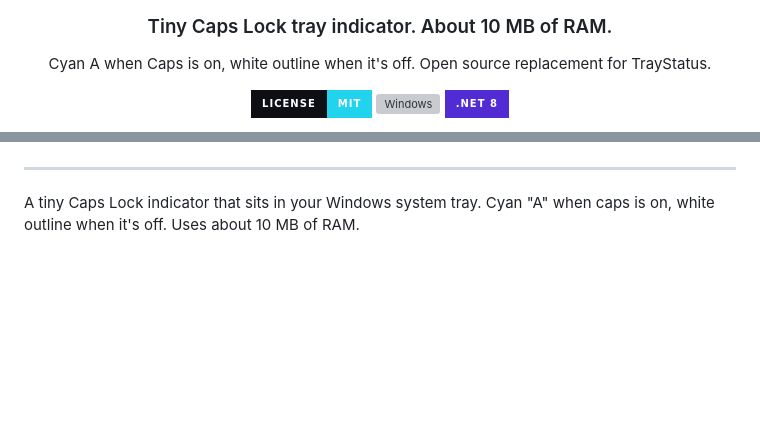
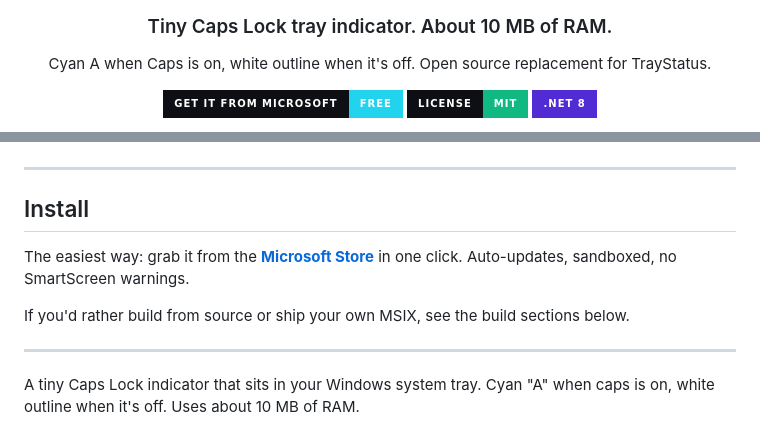
Before and after one commit to RemielDev/CapsLockViewer, a Markdown page: README.md, 2 parts joined by grey strips. Drawn GitHub-style; badges without logos; blank space fills up the shorter version; grey boxes are pictures that could not be loaded.

Commit message:
Link to store page in README
Adds a prominent install badge linking to the published store listing and an explicit Install section right under the hero so users know they can grab it in one click instead of building from source.

```diff
--- a/README.md
+++ b/README.md
@@ -11,8 +11,8 @@
 </p>
 
 <p align="center">
-  <a href="LICENSE"><img alt="MIT License" src="https://img.shields.io/badge/license-MIT-0e0f14?style=for-the-badge&labelColor=0e0f14&color=22d3ee" /></a>
-  <img alt="Windows" src="https://img.shields.io/badge/Windows%2010%2F11-0e0f14?style=for-the-badge&labelColor=0e0f14&color=0891b2" />
+  <a href="https://www.microsoft.com/store/apps/9PCKD6P3KSD1"><img alt="Get it from Microsoft" src="https://img.shields.io/badge/Get%20it%20from%20Microsoft-Free-0e0f14?style=for-the-badge&logo=microsoft&logoColor=22d3ee&labelColor=0e0f14&color=22d3ee" /></a>
+  <a href="LICENSE"><img alt="MIT License" src="https://img.shields.io/badge/license-MIT-0e0f14?style=for-the-badge&labelColor=0e0f14&color=10b981" /></a>
   <img alt=".NET 8" src="https://img.shields.io/badge/.NET%208-0e0f14?style=for-the-badge&labelColor=0e0f14&color=512bd4" />
 </p>
 
@@ -21,6 +22,14 @@
   <img alt="~10 MB RAM" src="https://img.shields.io/badge/~10%20MB%20RAM-1c1f26?style=flat-square&color=22d3ee" />
   <img alt="Single file" src="https://img.shields.io/badge/single%20source%20file-1c1f26?style=flat-square" />
 </p>
+
+---
+
+## Install
+
+The easiest way: grab it from the **[Microsoft Store](https://www.microsoft.com/store/apps/9PCKD6P3KSD1)** in one click. Auto-updates, sandboxed, no SmartScreen warnings.
+
+If you'd rather build from source or ship your own MSIX, see the build sections below.
 
 ---
 
```
Also changed, not shown: other parts of README.md (+1 -0 lines).
